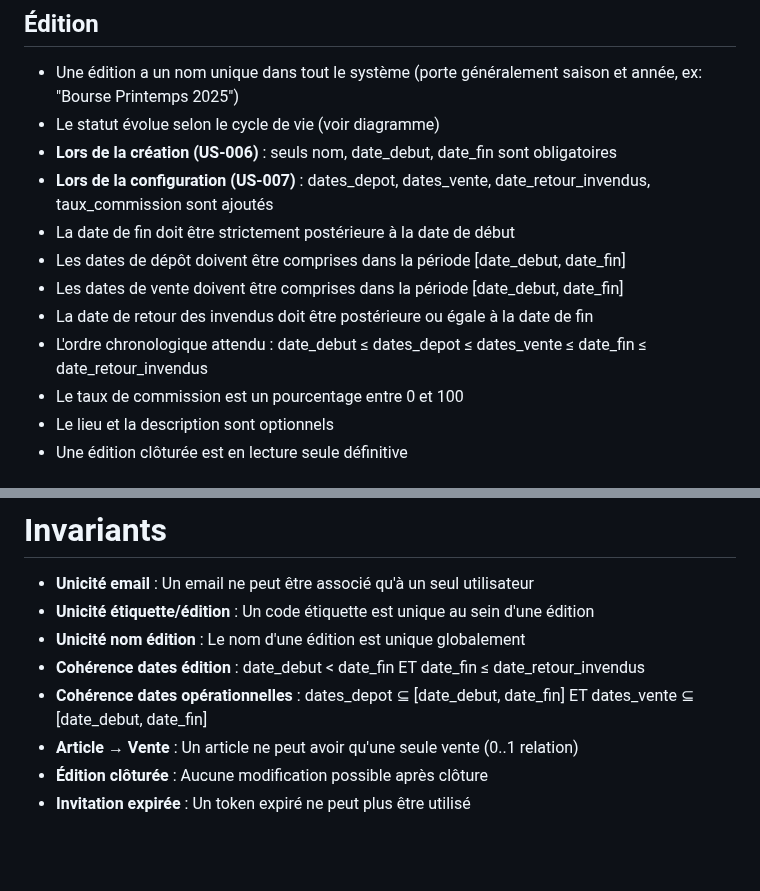
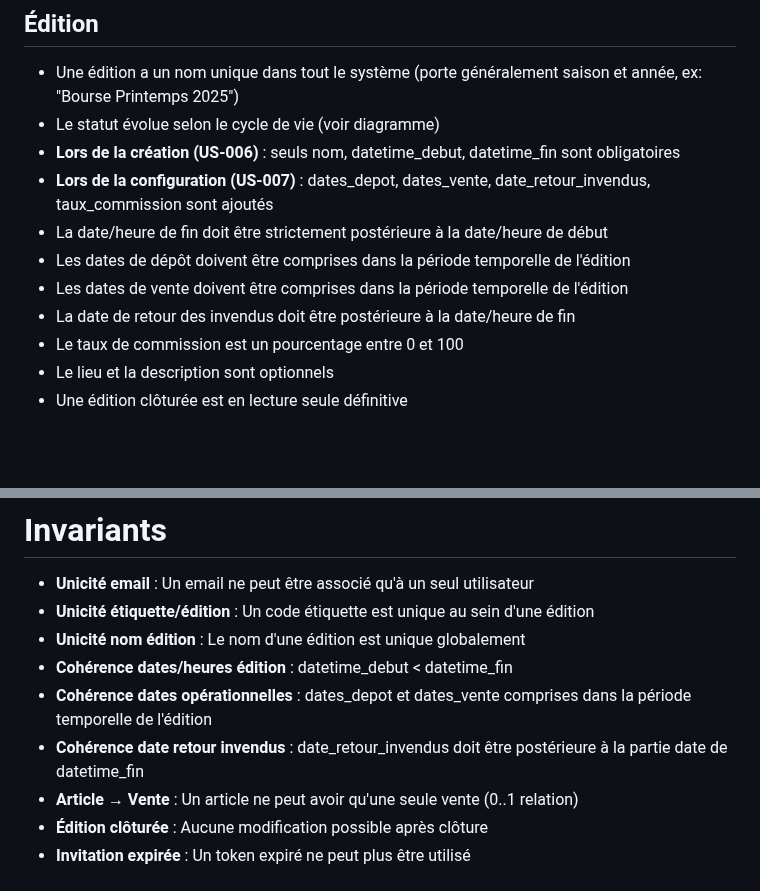
Before and after one commit to ALPE-Plaisance-du-Touch/Gestionnaire-de-Bourse-ALPE, a Markdown page: docs/domain-model.md, 2 parts joined by grey strips. Rendered like a GitHub page; blank space fills up the shorter version.

```diff
--- a/docs/domain-model.md
+++ b/docs/domain-model.md
@@ -122,13 +122,12 @@ stateDiagram-v2
 ## Édition
 - Une édition a un nom unique dans tout le système (porte généralement saison et année, ex: "Bourse Printemps 2025")
 - Le statut évolue selon le cycle de vie (voir diagramme)
-- **Lors de la création (US-006)** : seuls nom, date_debut, date_fin sont obligatoires
+- **Lors de la création (US-006)** : seuls nom, datetime_debut, datetime_fin sont obligatoires
 - **Lors de la configuration (US-007)** : dates_depot, dates_vente, date_retour_invendus, taux_commission sont ajoutés
-- La date de fin doit être strictement postérieure à la date de début
-- Les dates de dépôt doivent être comprises dans la période [date_debut, date_fin]
-- Les dates de vente doivent être comprises dans la période [date_debut, date_fin]
-- La date de retour des invendus doit être postérieure ou égale à la date de fin
-- L'ordre chronologique attendu : date_debut ≤ dates_depot ≤ dates_vente ≤ date_fin ≤ date_retour_invendus
+- La date/heure de fin doit être strictement postérieure à la date/heure de début
+- Les dates de dépôt doivent être comprises dans la période temporelle de l'édition
+- Les dates de vente doivent être comprises dans la période temporelle de l'édition
+- La date de retour des invendus doit être postérieure à la date/heure de fin
 - Le taux de commission est un pourcentage entre 0 et 100
 - Le lieu et la description sont optionnels
 - Une édition clôturée est en lecture seule définitive
@@ -167,8 +166,9 @@ stateDiagram-v2
 - **Unicité email** : Un email ne peut être associé qu'à un seul utilisateur
 - **Unicité étiquette/édition** : Un code étiquette est unique au sein d'une édition
 - **Unicité nom édition** : Le nom d'une édition est unique globalement
-- **Cohérence dates édition** : date_debut < date_fin ET date_fin ≤ date_retour_invendus
-- **Cohérence dates opérationnelles** : dates_depot ⊆ [date_debut, date_fin] ET dates_vente ⊆ [date_debut, date_fin]
+- **Cohérence dates/heures édition** : datetime_debut < datetime_fin
+- **Cohérence dates opérationnelles** : dates_depot et dates_vente comprises dans la période temporelle de l'édition
+- **Cohérence date retour invendus** : date_retour_invendus doit être postérieure à la partie date de datetime_fin
 - **Article → Vente** : Un article ne peut avoir qu'une seule vente (0..1 relation)
 - **Édition clôturée** : Aucune modification possible après clôture
 - **Invitation expirée** : Un token expiré ne peut plus être utilisé
```
Also changed, not shown: other parts of docs/domain-model.md (+2 -2 lines), docs/user-stories.md (+13 -13 lines).
